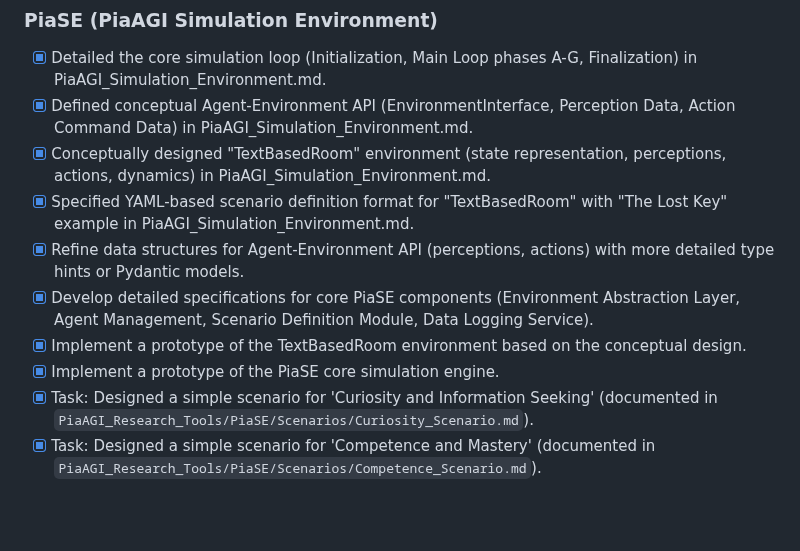
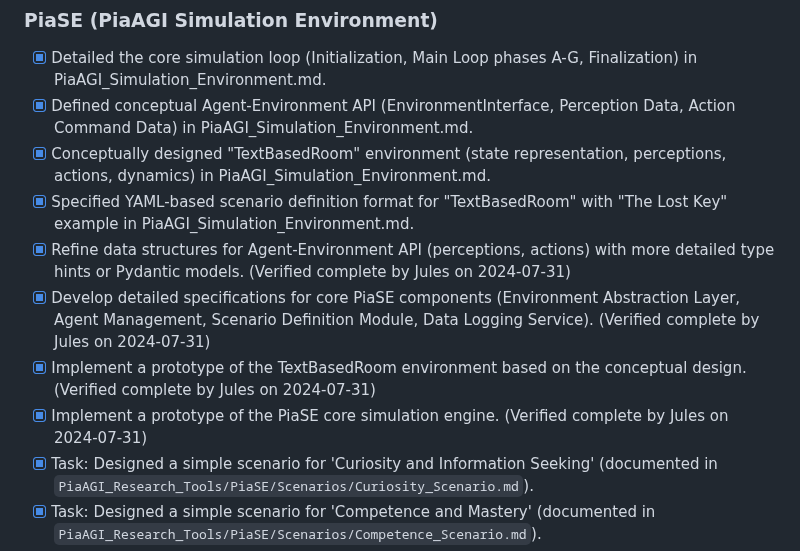
Before and after one commit to abcute/PiaCRUE, a Markdown page: ToDoList.md, the part around the change. GitHub-like rendering; blank space fills up the shorter version.

Commit message:
I've updated ToDoList.md to reflect progress on PiaSE enhancements.
I confirmed that the following PiaSE enhancement tasks under 'Research Tools - Conceptual Next Steps' are complete at a conceptual/MVP level:
- Refined Agent-Environment API data structures with Pydantic models.
- Developed detailed specifications for core PiaSE components.
- Implemented a prototype of the TextBasedRoom environment.
- Implemented a prototype of the PiaSE core simulation engine.

I've updated ToDoList.md to mark these items as complete.

```diff
--- a/ToDoList.md
+++ b/ToDoList.md
@@ -105,10 +105,10 @@
 - [x] Defined conceptual Agent-Environment API (EnvironmentInterface, Perception Data, Action Command Data) in PiaAGI_Simulation_Environment.md.
 - [x] Conceptually designed "TextBasedRoom" environment (state representation, perceptions, actions, dynamics) in PiaAGI_Simulation_Environment.md.
 - [x] Specified YAML-based scenario definition format for "TextBasedRoom" with "The Lost Key" example in PiaAGI_Simulation_Environment.md.
-- [x] Refine data structures for Agent-Environment API (perceptions, actions) with more detailed type hints or Pydantic models.
-- [x] Develop detailed specifications for core PiaSE components (Environment Abstraction Layer, Agent Management, Scenario Definition Module, Data Logging Service).
-- [x] Implement a prototype of the TextBasedRoom environment based on the conceptual design.
-- [x] Implement a prototype of the PiaSE core simulation engine.
+- [x] Refine data structures for Agent-Environment API (perceptions, actions) with more detailed type hints or Pydantic models. (Verified complete by Jules on 2024-07-31)
+- [x] Develop detailed specifications for core PiaSE components (Environment Abstraction Layer, Agent Management, Scenario Definition Module, Data Logging Service). (Verified complete by Jules on 2024-07-31)
+- [x] Implement a prototype of the TextBasedRoom environment based on the conceptual design. (Verified complete by Jules on 2024-07-31)
+- [x] Implement a prototype of the PiaSE core simulation engine. (Verified complete by Jules on 2024-07-31)
 - [x] Task: Designed a simple scenario for 'Curiosity and Information Seeking' (documented in `PiaAGI_Research_Tools/PiaSE/Scenarios/Curiosity_Scenario.md`).
 - [x] Task: Designed a simple scenario for 'Competence and Mastery' (documented in `PiaAGI_Research_Tools/PiaSE/Scenarios/Competence_Scenario.md`).
 - [x] Task: Implement the 'Curiosity in the Unknown Artifact Grid World' scenario (Curiosity_Scenario.md) in the PiaSE prototype.
```
